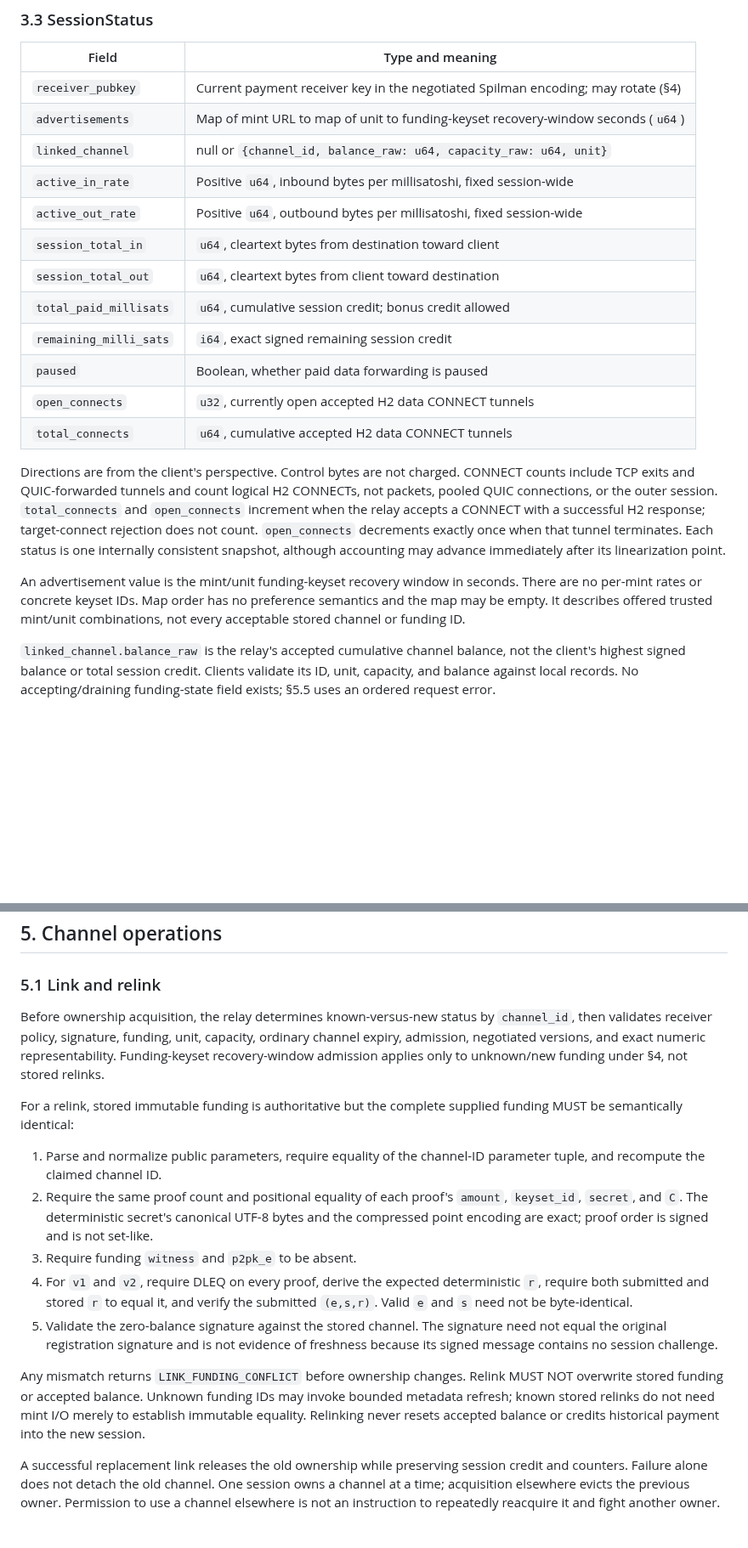
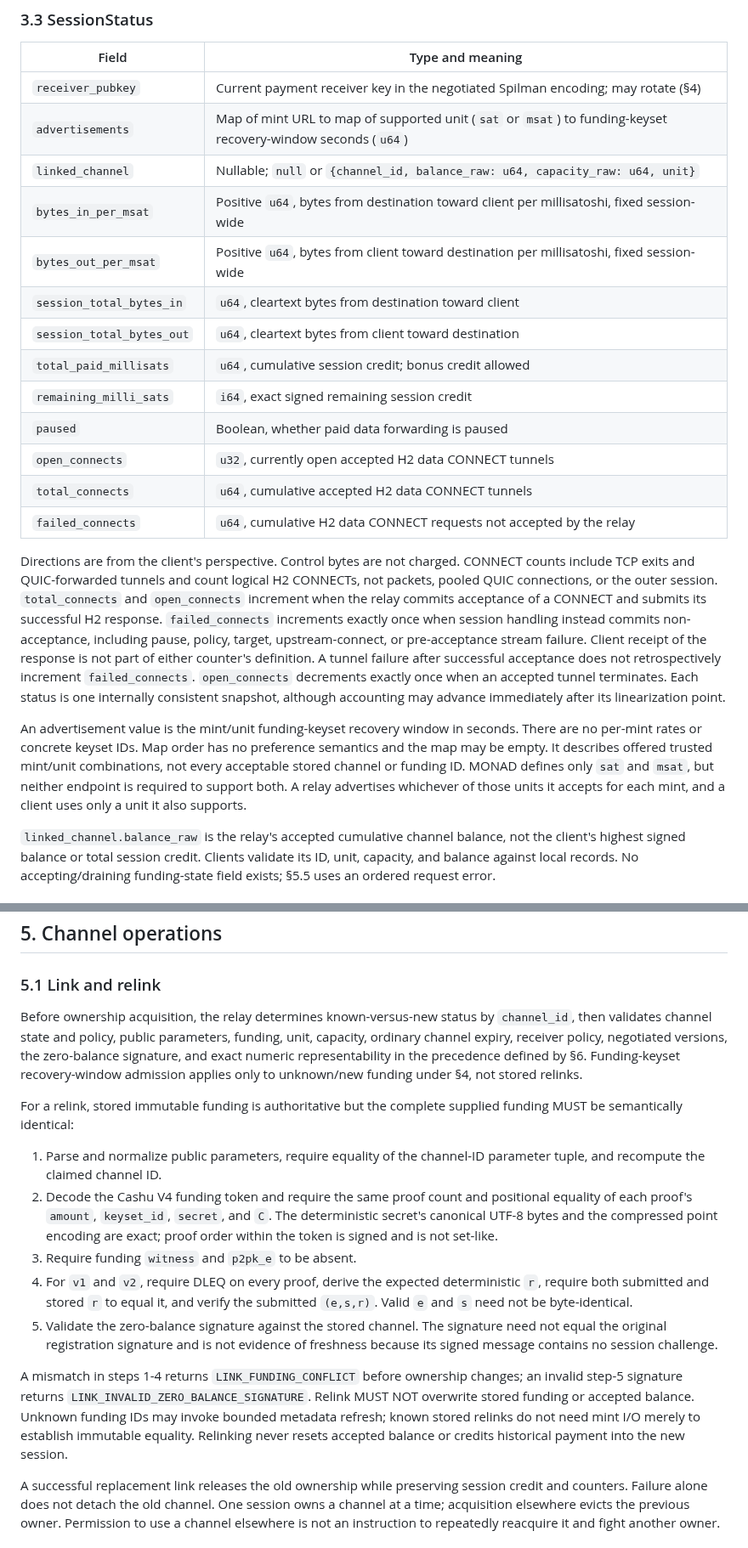
Before and after one commit to SatsAndSports/MONAD, a Markdown page: docs/control-protocol.md, 2 parts joined by grey strips. Shown at 85% size. Drawn GitHub-style; blank space fills up the shorter version.

```diff
--- a/docs/control-protocol.md
+++ b/docs/control-protocol.md
@@ -169,31 +195,39 @@ no `ChannelUnlinked` message.
 | Field | Type and meaning |
 | --- | --- |
 | `receiver_pubkey` | Current payment receiver key in the negotiated Spilman encoding; may rotate (§4) |
-| `advertisements` | Map of mint URL to map of unit to funding-keyset recovery-window seconds (`u64`) |
-| `linked_channel` | null or `{channel_id, balance_raw: u64, capacity_raw: u64, unit}` |
-| `active_in_rate` | Positive `u64`, inbound bytes per millisatoshi, fixed session-wide |
-| `active_out_rate` | Positive `u64`, outbound bytes per millisatoshi, fixed session-wide |
-| `session_total_in` | `u64`, cleartext bytes from destination toward client |
-| `session_total_out` | `u64`, cleartext bytes from client toward destination |
+| `advertisements` | Map of mint URL to map of supported unit (`sat` or `msat`) to funding-keyset recovery-window seconds (`u64`) |
+| `linked_channel` | Nullable; `null` or `{channel_id, balance_raw: u64, capacity_raw: u64, unit}` |
+| `bytes_in_per_msat` | Positive `u64`, bytes from destination toward client per millisatoshi, fixed session-wide |
+| `bytes_out_per_msat` | Positive `u64`, bytes from client toward destination per millisatoshi, fixed session-wide |
+| `session_total_bytes_in` | `u64`, cleartext bytes from destination toward client |
+| `session_total_bytes_out` | `u64`, cleartext bytes from client toward destination |
 | `total_paid_millisats` | `u64`, cumulative session credit; bonus credit allowed |
 | `remaining_milli_sats` | `i64`, exact signed remaining session credit |
 | `paused` | Boolean, whether paid data forwarding is paused |
 | `open_connects` | `u32`, currently open accepted H2 data CONNECT tunnels |
 | `total_connects` | `u64`, cumulative accepted H2 data CONNECT tunnels |
+| `failed_connects` | `u64`, cumulative H2 data CONNECT requests not accepted by the relay |
 
 Directions are from the client's perspective. Control bytes are not charged.
 CONNECT counts include TCP exits and QUIC-forwarded tunnels and count logical H2
 CONNECTs, not packets, pooled QUIC connections, or the outer session.
-`total_connects` and `open_connects` increment when the relay accepts a CONNECT
-with a successful H2 response; target-connect rejection does not count.
-`open_connects` decrements exactly once when that tunnel terminates. Each status
-is one internally consistent snapshot, although accounting may advance
-immediately after its linearization point.
+`total_connects` and `open_connects` increment when the relay commits acceptance
+of a CONNECT and submits its successful H2 response. `failed_connects` increments
+exactly once when session handling instead commits non-acceptance, including
+pause, policy, target, upstream-connect, or pre-acceptance stream failure. Client
+receipt of the response is not part of either counter's definition. A tunnel
+failure after successful acceptance does not retrospectively increment
+`failed_connects`. `open_connects` decrements exactly once when an accepted tunnel
+terminates. Each status is one internally consistent snapshot, although
+accounting may advance immediately after its linearization point.
 
 An advertisement value is the mint/unit funding-keyset recovery window in
 seconds. There are no per-mint rates or concrete keyset IDs. Map order has no
 preference semantics and the map may be empty. It describes offered trusted
 mint/unit combinations, not every acceptable stored channel or funding ID.
+MONAD defines only `sat` and `msat`, but neither endpoint is required to support
+both. A relay advertises whichever of those units it accepts for each mint, and a
+client uses only a unit it also supports.
 
 `linked_channel.balance_raw` is the relay's accepted cumulative channel balance,
 not the client's highest signed balance or total session credit. Clients validate
@@ -387,9 +421,10 @@ close, or a valid stored relink.
 ### 5.1 Link and relink
 
 Before ownership acquisition, the relay determines known-versus-new status by
-`channel_id`, then validates receiver policy, signature, funding, unit, capacity,
-ordinary channel expiry, admission, negotiated versions, and exact numeric
-representability. Funding-keyset recovery-window admission applies only to
+`channel_id`, then validates channel state and policy, public parameters, funding,
+unit, capacity, ordinary channel expiry, receiver policy, negotiated versions,
+the zero-balance signature, and exact numeric representability in the precedence
+defined by §6. Funding-keyset recovery-window admission applies only to
 unknown/new funding under §4, not stored relinks.
 
 For a relink, stored immutable funding is authoritative but the complete supplied
@@ -397,10 +432,11 @@ funding MUST be semantically identical:
 
 1. Parse and normalize public parameters, require equality of the channel-ID
    parameter tuple, and recompute the claimed channel ID.
-2. Require the same proof count and positional equality of each proof's `amount`,
-   `keyset_id`, `secret`, and `C`. The deterministic secret's canonical UTF-8
-   bytes and the compressed point encoding are exact; proof order is signed and
-   is not set-like.
+2. Decode the Cashu V4 funding token and require the same proof count and
+   positional equality of each proof's `amount`, `keyset_id`, `secret`, and `C`.
+   The deterministic secret's canonical UTF-8 bytes and the compressed point
+   encoding are exact; proof order within the token is signed and is not
+   set-like.
 3. Require funding `witness` and `p2pk_e` to be absent.
 4. For `v1` and `v2`, require DLEQ on every proof, derive the expected
    deterministic `r`, require both submitted and stored `r` to equal it, and
@@ -409,11 +445,12 @@ funding MUST be semantically identical:
    need not equal the original registration signature and is not evidence of
    freshness because its signed message contains no session challenge.
 
-Any mismatch returns `LINK_FUNDING_CONFLICT` before ownership changes. Relink
-MUST NOT overwrite stored funding or accepted balance. Unknown funding IDs may
-invoke bounded metadata refresh; known stored relinks do not need mint I/O merely
-to establish immutable equality. Relinking never resets accepted balance or
-credits historical payment into the new session.
+A mismatch in steps 1-4 returns `LINK_FUNDING_CONFLICT` before ownership changes;
+an invalid step-5 signature returns `LINK_INVALID_ZERO_BALANCE_SIGNATURE`.
+Relink MUST NOT overwrite stored funding or accepted balance. Unknown funding
+IDs may invoke bounded metadata refresh; known stored relinks do not need mint
+I/O merely to establish immutable equality. Relinking never resets accepted
+balance or credits historical payment into the new session.
 
 A successful replacement link releases the old ownership while preserving
 session credit and counters. Failure alone does not detach the old channel. One
```
Also changed, not shown: other parts of docs/control-protocol.md (+115 -87 lines).
